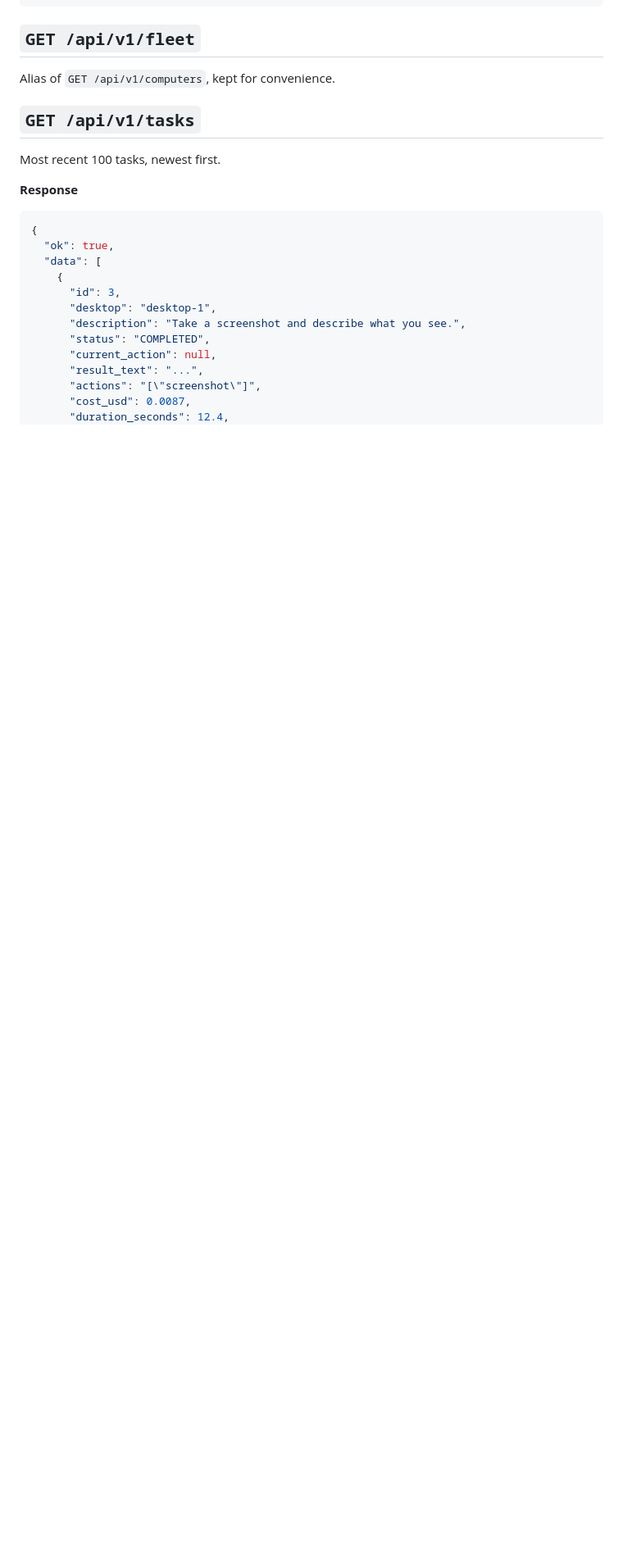
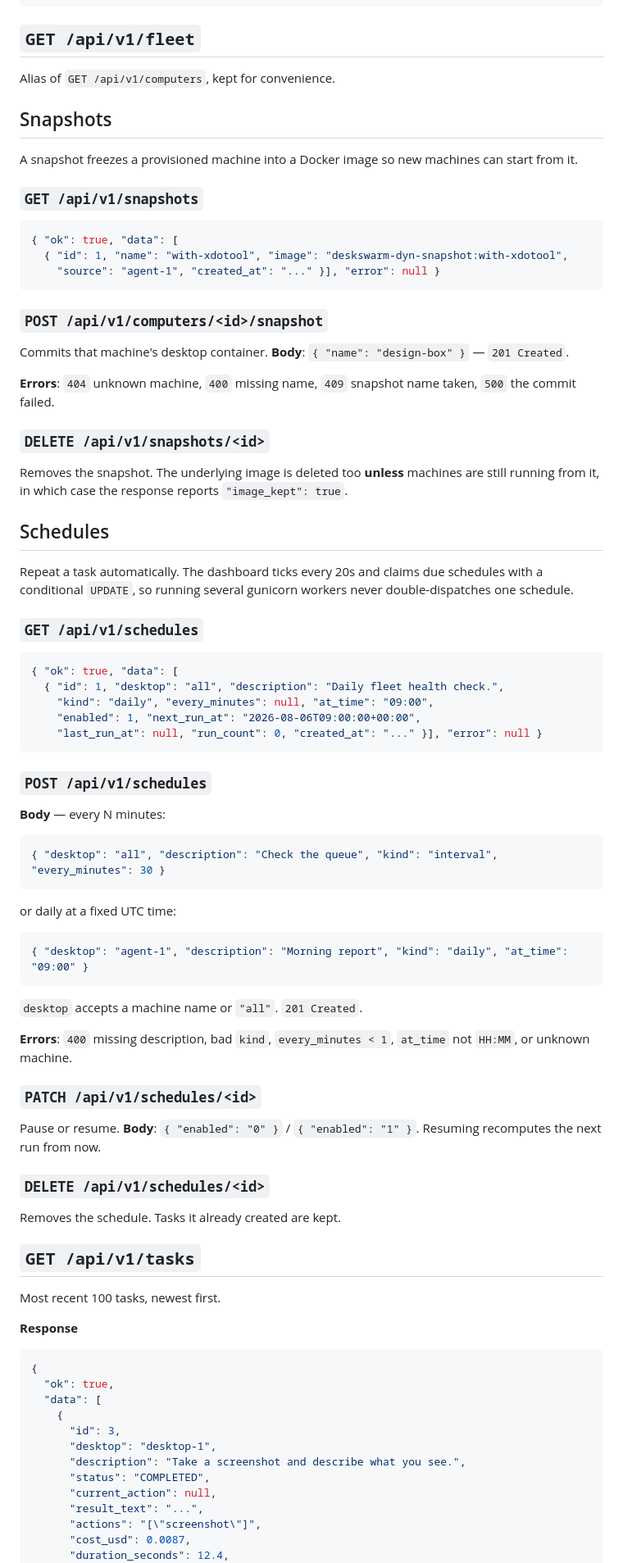
Before and after one commit to ahmedvnabil/deskswarm, a Markdown page: docs/APIs.md, the part around one of its changes. Shown at 82% size. GitHub-like rendering; blank space fills up the shorter version.

````diff
--- a/docs/APIs.md
+++ b/docs/APIs.md
@@ -136,6 +147,77 @@ What's installed on the machine.
 ## `GET /api/v1/fleet`
 
 Alias of `GET /api/v1/computers`, kept for convenience.
+
+## Snapshots
+
+A snapshot freezes a provisioned machine into a Docker image so new machines
+can start from it.
+
+### `GET /api/v1/snapshots`
+
+```json
+{ "ok": true, "data": [
+  { "id": 1, "name": "with-xdotool", "image": "deskswarm-dyn-snapshot:with-xdotool",
+    "source": "agent-1", "created_at": "..." }], "error": null }
+```
+
+### `POST /api/v1/computers/<id>/snapshot`
+
+Commits that machine's desktop container. **Body**: `{ "name": "design-box" }`
+— `201 Created`.
+
+**Errors**: `404` unknown machine, `400` missing name, `409` snapshot name
+taken, `500` the commit failed.
+
+### `DELETE /api/v1/snapshots/<id>`
+
+Removes the snapshot. The underlying image is deleted too **unless** machines
+are still running from it, in which case the response reports
+`"image_kept": true`.
+
+## Schedules
+
+Repeat a task automatically. The dashboard ticks every 20s and claims due
+schedules with a conditional `UPDATE`, so running several gunicorn workers
+never double-dispatches one schedule.
+
+### `GET /api/v1/schedules`
+
+```json
+{ "ok": true, "data": [
+  { "id": 1, "desktop": "all", "description": "Daily fleet health check.",
+    "kind": "daily", "every_minutes": null, "at_time": "09:00",
+    "enabled": 1, "next_run_at": "2026-08-06T09:00:00+00:00",
+    "last_run_at": null, "run_count": 0, "created_at": "..." }], "error": null }
+```
+
+### `POST /api/v1/schedules`
+
+**Body** — every N minutes:
+
+```json
+{ "desktop": "all", "description": "Check the queue", "kind": "interval", "every_minutes": 30 }
+```
+
+or daily at a fixed UTC time:
+
+```json
+{ "desktop": "agent-1", "description": "Morning report", "kind": "daily", "at_time": "09:00" }
+```
+
+`desktop` accepts a machine name or `"all"`. `201 Created`.
+
+**Errors**: `400` missing description, bad `kind`, `every_minutes < 1`,
+`at_time` not `HH:MM`, or unknown machine.
+
+### `PATCH /api/v1/schedules/<id>`
+
+Pause or resume. **Body**: `{ "enabled": "0" }` / `{ "enabled": "1" }`.
+Resuming recomputes the next run from now.
+
+### `DELETE /api/v1/schedules/<id>`
+
+Removes the schedule. Tasks it already created are kept.
 
 ## `GET /api/v1/tasks`
 
````
Also changed, not shown: other parts of docs/APIs.md (+17 -3 lines), README.md (+14 -3 lines), docs/screenshots/dashboard.png, 8 other files.
